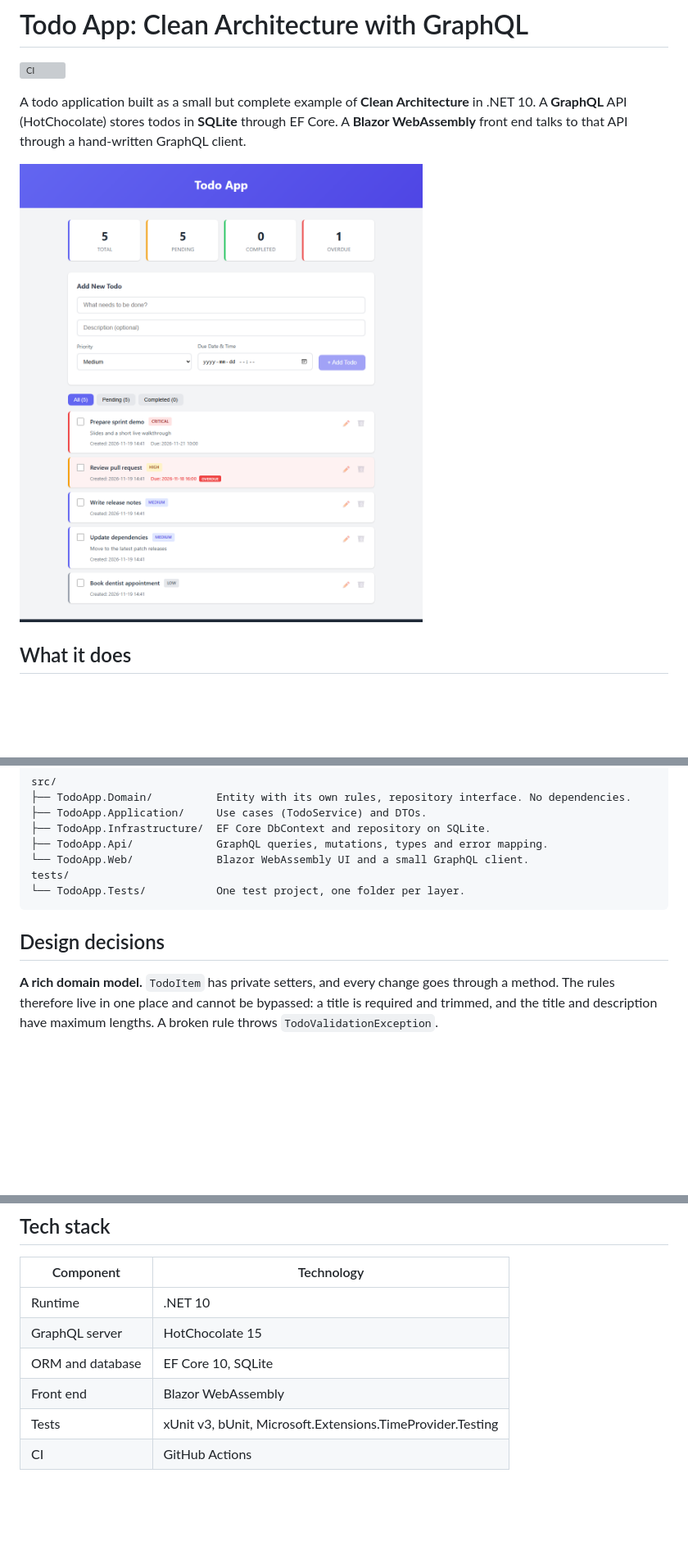
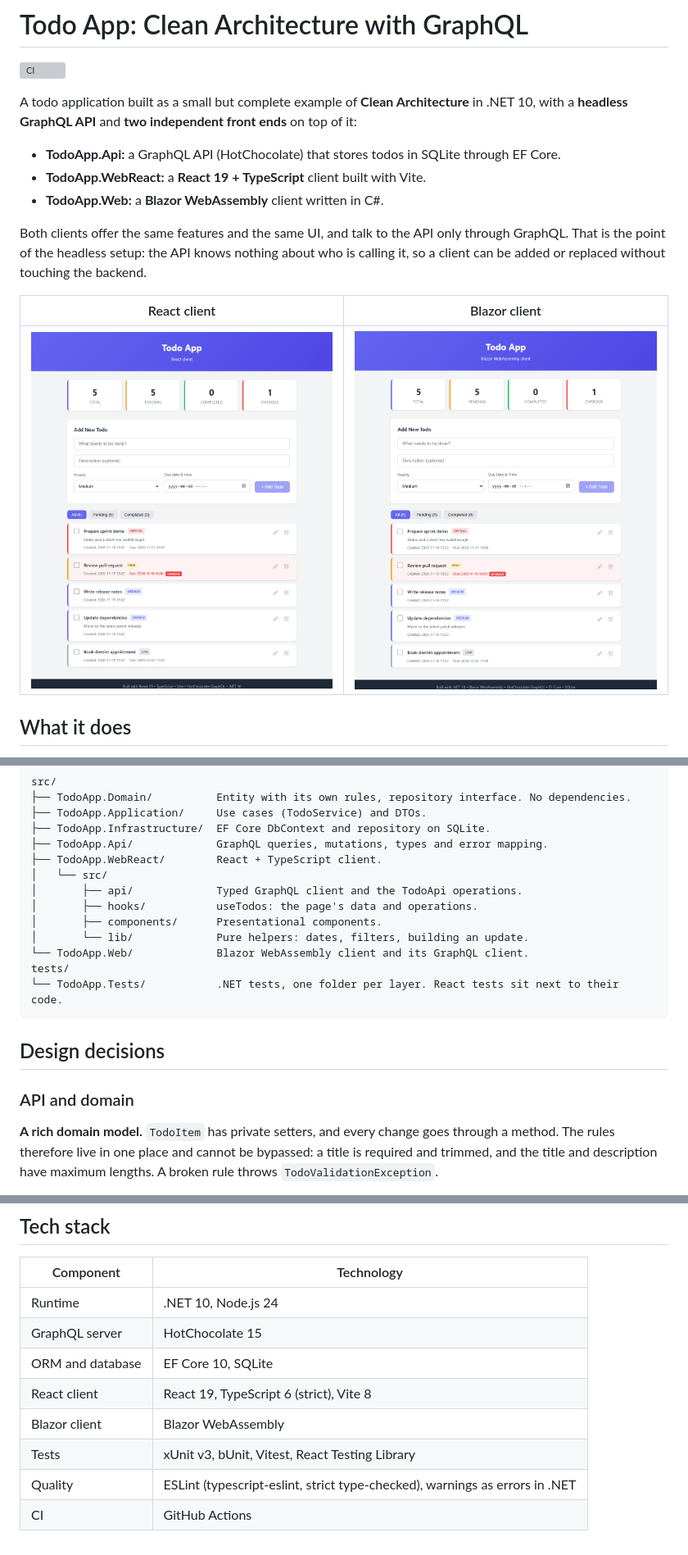
Before and after one commit to aabom/Todo-App, a Markdown page: README.md, 3 parts joined by grey strips. Shown at 82% size. Rendered like a GitHub page; pictures changed too: docs/screenshot-react.png (added), docs/screenshot.png; blank space fills up the shorter version; grey boxes are pictures that could not be loaded.

````diff
--- a/README.md
+++ b/README.md
@@ -2,11 +2,20 @@
 
 [![CI](https://github.com/aabom/Todo-App/actions/workflows/ci.yml/badge.svg)](https://github.com/aabom/Todo-App/actions/workflows/ci.yml)
 
-A todo application built as a small but complete example of **Clean Architecture** in .NET 10.
-A **GraphQL** API (HotChocolate) stores todos in **SQLite** through EF Core. A
-**Blazor WebAssembly** front end talks to that API through a hand-written GraphQL client.
+A todo application built as a small but complete example of **Clean Architecture** in .NET 10,
+with a **headless GraphQL API** and **two independent front ends** on top of it:
 
-![Screenshot of the app](docs/screenshot.png)
+- **TodoApp.Api:** a GraphQL API (HotChocolate) that stores todos in SQLite through EF Core.
+- **TodoApp.WebReact:** a **React 19 + TypeScript** client built with Vite.
+- **TodoApp.Web:** a **Blazor WebAssembly** client written in C#.
+
+Both clients offer the same features and the same UI, and talk to the API only through GraphQL.
+That is the point of the headless setup: the API knows nothing about who is calling it, so a
+client can be added or replaced without touching the backend.
+
+| React client | Blazor client |
+|--------------|---------------|
+| ![The React client](docs/screenshot-react.png) | ![The Blazor client](docs/screenshot.png) |
 
 ## What it does
 
@@ -86,12 +117,20 @@ src/
 ├── TodoApp.Application/     Use cases (TodoService) and DTOs.
 ├── TodoApp.Infrastructure/  EF Core DbContext and repository on SQLite.
 ├── TodoApp.Api/             GraphQL queries, mutations, types and error mapping.
-└── TodoApp.Web/             Blazor WebAssembly UI and a small GraphQL client.
+├── TodoApp.WebReact/        React + TypeScript client.
+│   └── src/
+│       ├── api/             Typed GraphQL client and the TodoApi operations.
+│       ├── hooks/           useTodos: the page's data and operations.
+│       ├── components/      Presentational components.
+│       └── lib/             Pure helpers: dates, filters, building an update.
+└── TodoApp.Web/             Blazor WebAssembly client and its GraphQL client.
 tests/
-└── TodoApp.Tests/           One test project, one folder per layer.
+└── TodoApp.Tests/           .NET tests, one folder per layer. React tests sit next to their code.
 ```
 
 ## Design decisions
+
+### API and domain
 
 **A rich domain model.** `TodoItem` has private setters, and every change goes through a method.
 The rules therefore live in one place and cannot be bypassed: a title is required and trimmed,
@@ -177,9 +251,11 @@ mutation($id: UUID!) {
 
 | Component | Technology |
 |-----------|------------|
-| Runtime | .NET 10 |
+| Runtime | .NET 10, Node.js 24 |
 | GraphQL server | HotChocolate 15 |
 | ORM and database | EF Core 10, SQLite |
-| Front end | Blazor WebAssembly |
-| Tests | xUnit v3, bUnit, Microsoft.Extensions.TimeProvider.Testing |
+| React client | React 19, TypeScript 6 (strict), Vite 8 |
+| Blazor client | Blazor WebAssembly |
+| Tests | xUnit v3, bUnit, Vitest, React Testing Library |
+| Quality | ESLint (typescript-eslint, strict type-checked), warnings as errors in .NET |
 | CI | GitHub Actions |
````
Also changed, not shown: other parts of README.md (+86 -29 lines), 1 other file.
